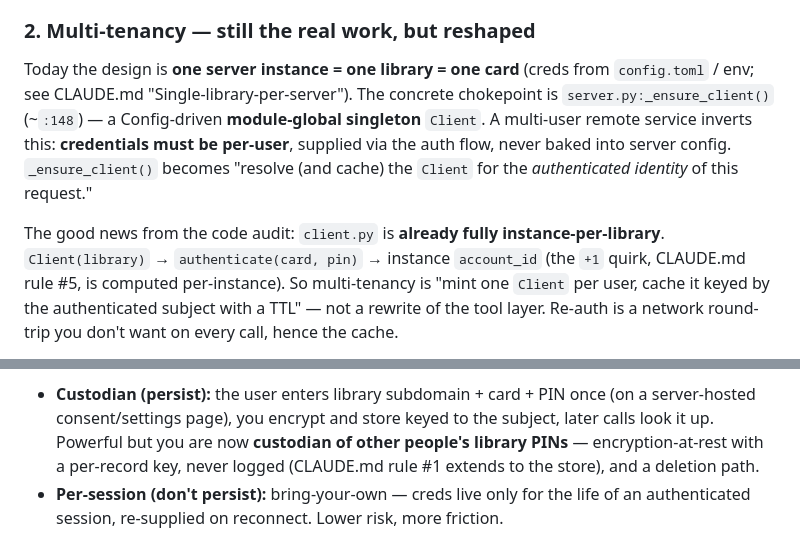
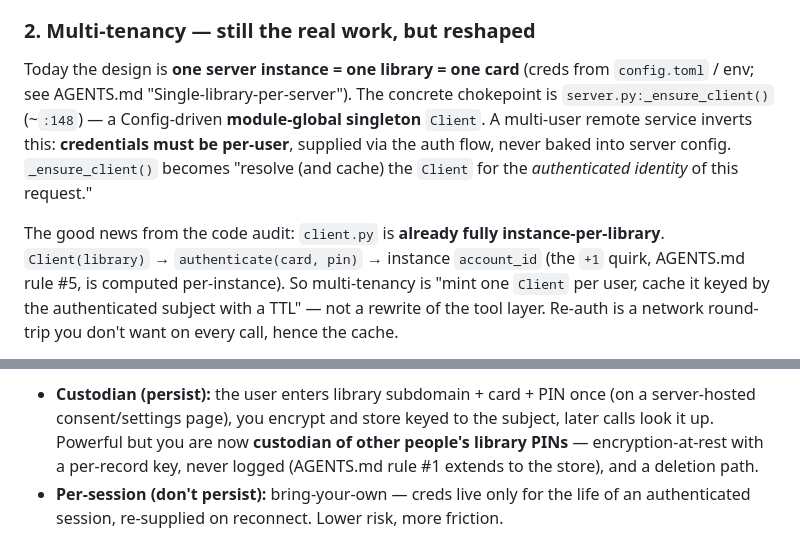
Before and after one commit to pdugan20/bibliocommons-mcp, a Markdown page: docs/projects/remote-mcp-mobile.md, 2 parts joined by grey strips. Rendered like a GitHub page.

```diff
--- a/docs/projects/remote-mcp-mobile.md
+++ b/docs/projects/remote-mcp-mobile.md
@@ -104,7 +104,7 @@ noted):**
 ### 2. Multi-tenancy — still the real work, but reshaped
 
 Today the design is **one server instance = one library = one card** (creds
-from `config.toml` / env; see CLAUDE.md "Single-library-per-server"). The
+from `config.toml` / env; see AGENTS.md "Single-library-per-server"). The
 concrete chokepoint is `server.py:_ensure_client()` (~`:148`) — a Config-driven
 **module-global singleton** `Client`. A multi-user remote service inverts this:
 **credentials must be per-user**, supplied via the auth flow, never baked into
@@ -113,7 +113,7 @@ for the _authenticated identity_ of this request."
 
 The good news from the code audit: `client.py` is **already fully
 instance-per-library**. `Client(library)` → `authenticate(card, pin)` →
-instance `account_id` (the `+1` quirk, CLAUDE.md rule #5, is computed
+instance `account_id` (the `+1` quirk, AGENTS.md rule #5, is computed
 per-instance). So multi-tenancy is "mint one `Client` per user, cache it keyed
 by the authenticated subject with a TTL" — not a rewrite of the tool layer.
 Re-auth is a network round-trip you don't want on every call, hence the cache.
@@ -132,7 +132,7 @@ card/PIN. So you still need a step that maps `authenticated subject →
   (on a server-hosted consent/settings page), you encrypt and store keyed to
   the subject, later calls look it up. Powerful but you are now **custodian of
   other people's library PINs** — encryption-at-rest with a per-record key,
-  never logged (CLAUDE.md rule #1 extends to the store), and a deletion path.
+  never logged (AGENTS.md rule #1 extends to the store), and a deletion path.
 - **Per-session (don't persist):** bring-your-own — creds live only for the
   life of an authenticated session, re-supplied on reconnect. Lower risk, more
   friction.
```
Also changed, not shown: CLAUDE.md (deleted, +0 -3 lines), docs/projects/remote-mcp-mobile-tracker.md (+2 -2 lines).
